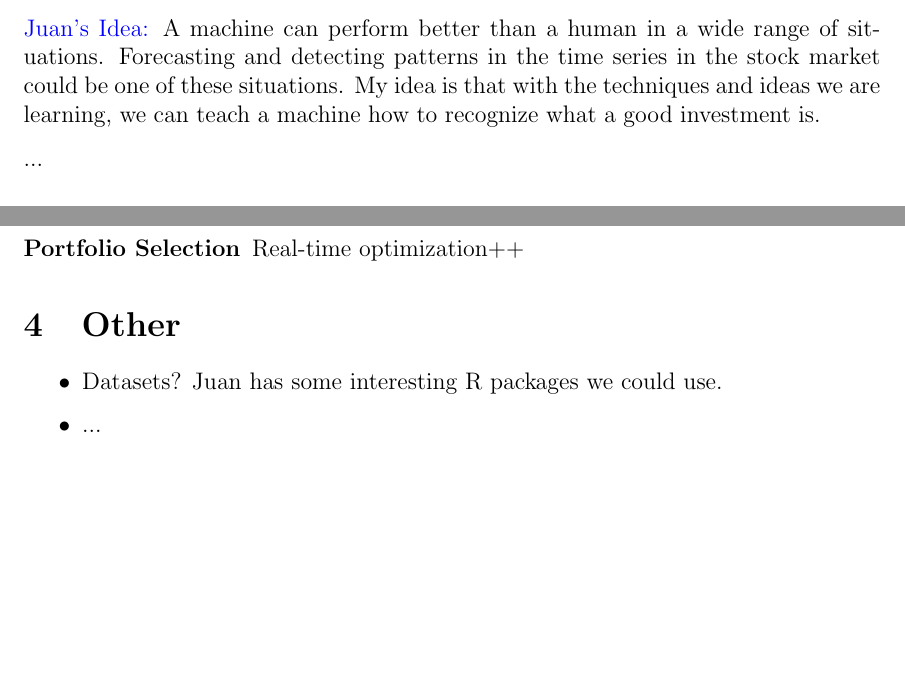
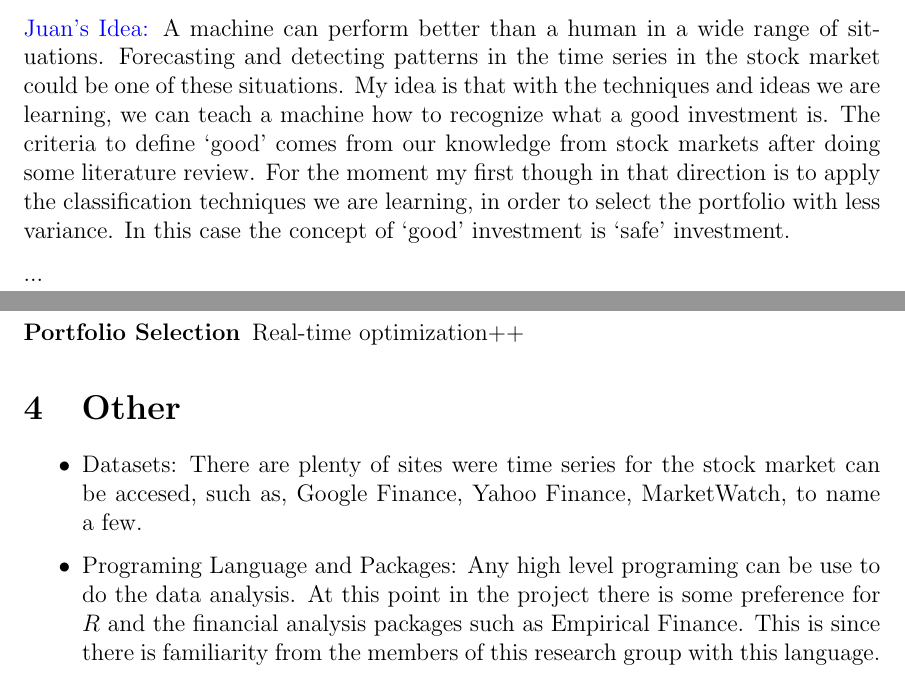
Before and after one commit to gudbrandtandberg/CPSC540Project, a LaTeX document (proposal.tex): two parts of pages 1 and 3 of 3, joined at a grey line, cut so that both start at the same text, the shorter picture padded with empty space. Compiled offline with pdfLaTeX.

Commit message:
Juan commit: Added my idea about the project, a couple of more links of interest, plus some ideas about databases and software. Feb 25 2017

```diff
--- a/proposal.tex
+++ b/proposal.tex
@@ -61,7 +61,9 @@ The idea of using algorithms to predict the price of assets is as old as the sto
 \blu{Anson's ...}
 
 \blu{Juan's Idea:} A machine can perform better than a human in a wide range of situations. Forecasting and detecting patterns in the time series in the stock market could be one of these situations.
-My idea is that with the techniques and ideas we are learning, we can teach a machine how to recognize what a good investment is.
+My idea is that with the techniques and ideas we are learning, we can teach a machine how to recognize what a good investment is. The criteria to define `good' comes from our knowledge
+from stock markets after doing some literature review. For the moment my first though in that direction is to apply the classification techniques we are learning,  in order to select the portfolio
+with less variance. In this case the concept of `good' investment is `safe' investment.
 
 ...
 
@@ -120,9 +124,11 @@ As the famous Oscar Wilde quote goes; "A cynic is a man who knows the price of e
 
 \begin{itemize}
 
-\item Datasets? Juan has some interesting R packages we could use.
+\item Datasets: There are plenty of sites were time series for the stock market can be accesed, such as, Google Finance, Yahoo Finance, MarketWatch, to name a few.
 
-\item ...
+\item Programing Language and Packages: Any high level programing can be use to do the data analysis. At this point in the project there is some preference for $R$
+and the financial analysis packages such as Empirical Finance. This is since there
+is familiarity from the members of this research group with this language.
 
 \end{itemize}
 
```
Also changed, not shown: proposal.pdf, proposal.tex (2 more changed lines), 2 other files.
